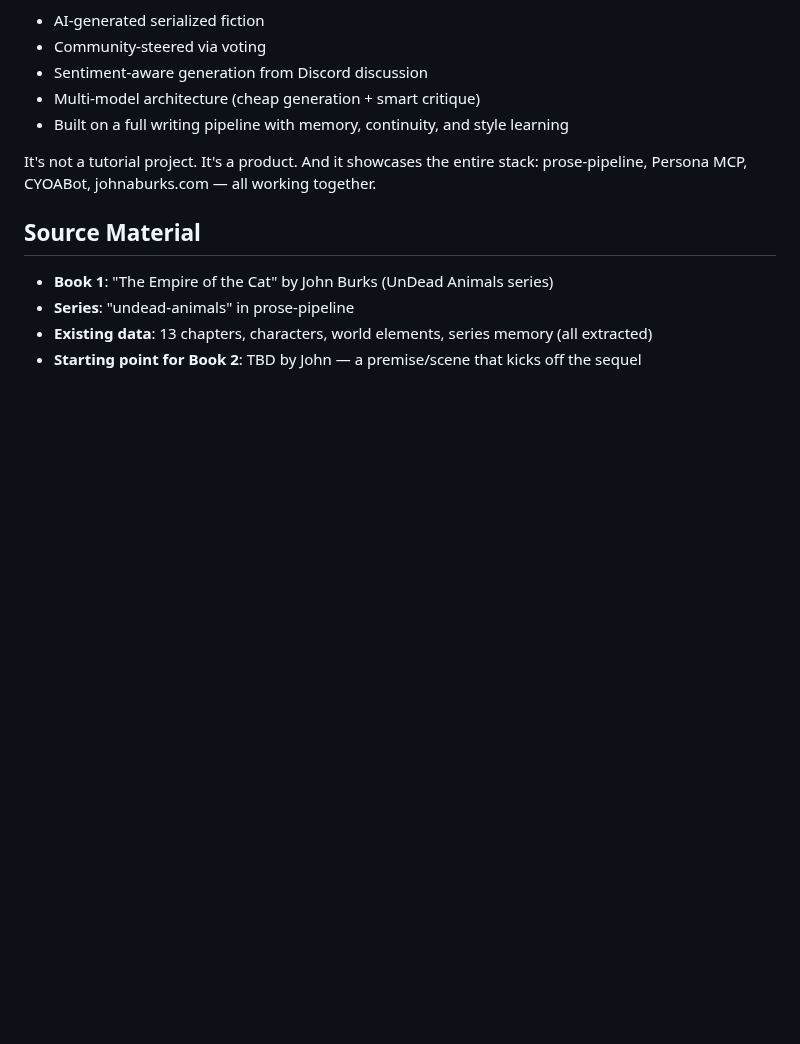
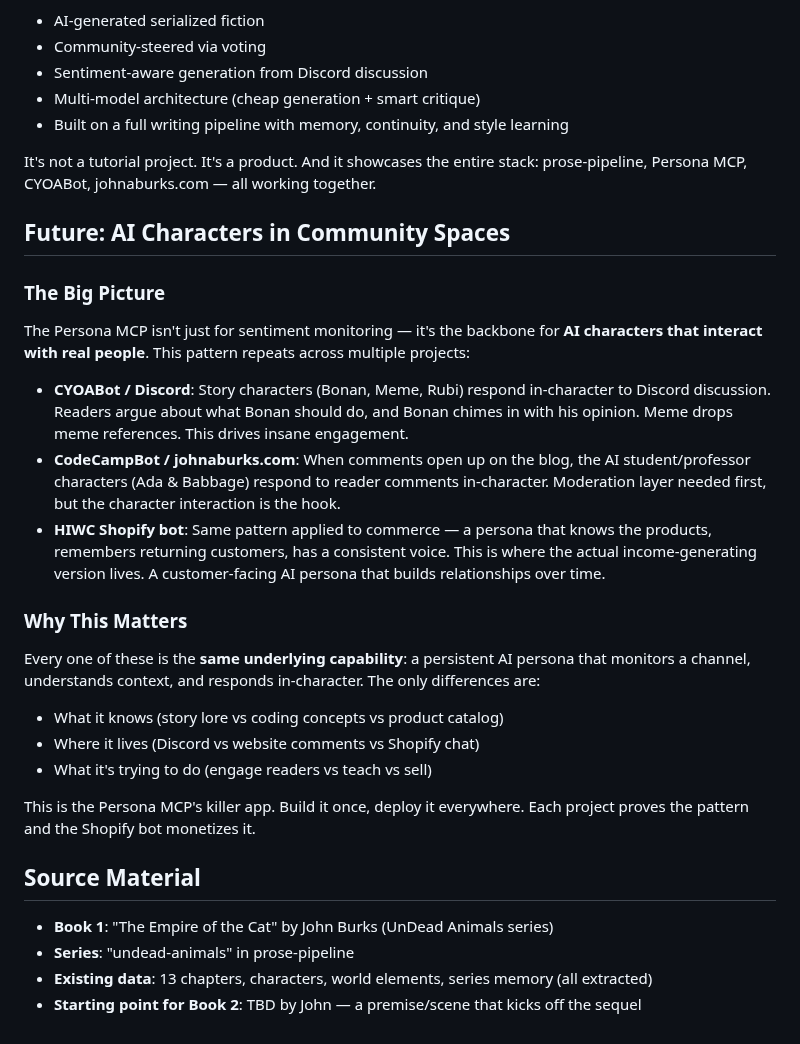
Before and after one commit to zaphodsdad/GhostWriter3000, a Markdown page: CYOABOT-VISION.md, the part around the change. Rendered like a GitHub page; blank space fills up the shorter version.

Commit message:
Add AI character interaction vision across CYOABot, CodeCampBot, Shopify
Documents the convergence: persistent AI personas responding in-character
across Discord, website comments, and Shopify chat. Same Persona MCP
capability, different contexts. Shopify bot is the income play.

Co-Authored-By: Claude Opus 4.6 <noreply@anthropic.com>

```diff
--- a/CYOABOT-VISION.md
+++ b/CYOABOT-VISION.md
@@ -141,6 +141,23 @@ This is genuinely novel:
 
 It's not a tutorial project. It's a product. And it showcases the entire stack: prose-pipeline, Persona MCP, CYOABot, johnaburks.com — all working together.
 
+## Future: AI Characters in Community Spaces
+
+### The Big Picture
+The Persona MCP isn't just for sentiment monitoring — it's the backbone for **AI characters that interact with real people**. This pattern repeats across multiple projects:
+
+- **CYOABot / Discord**: Story characters (Bonan, Meme, Rubi) respond in-character to Discord discussion. Readers argue about what Bonan should do, and Bonan chimes in with his opinion. Meme drops meme references. This drives insane engagement.
+- **CodeCampBot / johnaburks.com**: When comments open up on the blog, the AI student/professor characters (Ada & Babbage) respond to reader comments in-character. Moderation layer needed first, but the character interaction is the hook.
+- **HIWC Shopify bot**: Same pattern applied to commerce — a persona that knows the products, remembers returning customers, has a consistent voice. This is where the actual income-generating version lives. A customer-facing AI persona that builds relationships over time.
+
+### Why This Matters
+Every one of these is the **same underlying capability**: a persistent AI persona that monitors a channel, understands context, and responds in-character. The only differences are:
+- What it knows (story lore vs coding concepts vs product catalog)
+- Where it lives (Discord vs website comments vs Shopify chat)
+- What it's trying to do (engage readers vs teach vs sell)
+
+This is the Persona MCP's killer app. Build it once, deploy it everywhere. Each project proves the pattern and the Shopify bot monetizes it.
+
 ## Source Material
 
 - **Book 1**: "The Empire of the Cat" by John Burks (UnDead Animals series)
```
